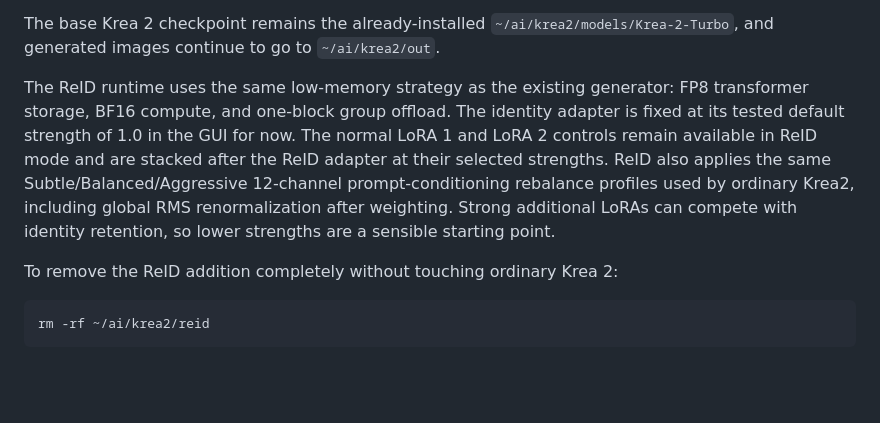
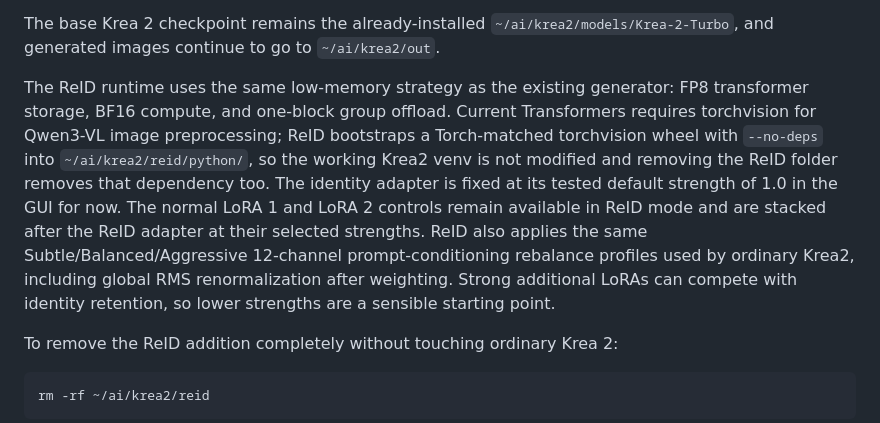
Before and after one commit to polskiftw/gpages, a Markdown page: krea2-gui/README.md, the part around the change. Drawn GitHub-style; blank space fills up the shorter version.

Commit message:
Document isolated torchvision dependency

```diff
--- a/krea2-gui/README.md
+++ b/krea2-gui/README.md
@@ -101,7 +101,7 @@ On the first ReID run, the GUI copies its matching backend script from this repo
 
 The base Krea 2 checkpoint remains the already-installed `~/ai/krea2/models/Krea-2-Turbo`, and generated images continue to go to `~/ai/krea2/out`.
 
-The ReID runtime uses the same low-memory strategy as the existing generator: FP8 transformer storage, BF16 compute, and one-block group offload. The identity adapter is fixed at its tested default strength of 1.0 in the GUI for now. The normal LoRA 1 and LoRA 2 controls remain available in ReID mode and are stacked after the ReID adapter at their selected strengths. ReID also applies the same Subtle/Balanced/Aggressive 12-channel prompt-conditioning rebalance profiles used by ordinary Krea2, including global RMS renormalization after weighting. Strong additional LoRAs can compete with identity retention, so lower strengths are a sensible starting point.
+The ReID runtime uses the same low-memory strategy as the existing generator: FP8 transformer storage, BF16 compute, and one-block group offload. Current Transformers requires torchvision for Qwen3-VL image preprocessing; ReID bootstraps a Torch-matched torchvision wheel with `--no-deps` into `~/ai/krea2/reid/python/`, so the working Krea2 venv is not modified and removing the ReID folder removes that dependency too. The identity adapter is fixed at its tested default strength of 1.0 in the GUI for now. The normal LoRA 1 and LoRA 2 controls remain available in ReID mode and are stacked after the ReID adapter at their selected strengths. ReID also applies the same Subtle/Balanced/Aggressive 12-channel prompt-conditioning rebalance profiles used by ordinary Krea2, including global RMS renormalization after weighting. Strong additional LoRAs can compete with identity retention, so lower strengths are a sensible starting point.
 
 To remove the ReID addition completely without touching ordinary Krea 2:
 
```
